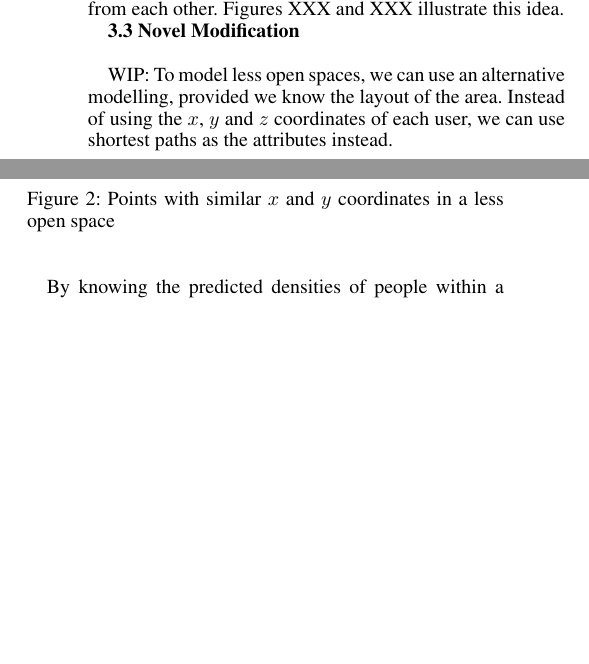
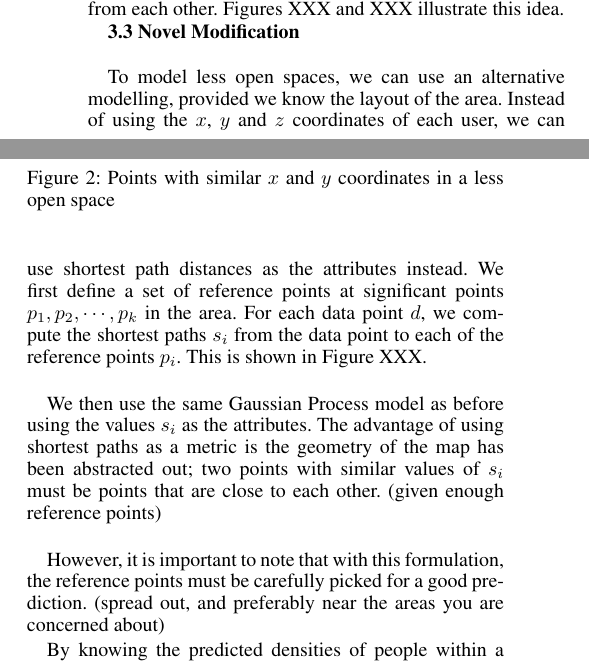
Before and after one commit to Ohohcakester/cs4246-project, a LaTeX paper (report/report.tex): two parts of the columns of page 2 of 3 before the commit and two parts of the columns of page 2 of 4 after it, joined at a grey line, cut so that both start at the same text, the shorter picture padded with empty space. Compiled offline with pdfLaTeX.

Commit message:
autocommit report

```diff
--- a/report/report.tex
+++ b/report/report.tex
@@ -96,4 +96,6 @@ In our dataset, because the event is a conference, the spaces are wide open, thi
 
 {\bf3.3  Novel Modification} \\
 
-WIP: To model less open spaces, we can use an alternative modelling, provided we know the layout of the area. Instead of using the $x$, $y$ and $z$ coordinates of each user, we can use shortest paths as the attributes instead.
+To model less open spaces, we can use an alternative modelling, provided we know the layout of the area. Instead of using the $x$, $y$ and $z$ coordinates of each user, we can use shortest path distances as the attributes instead. We first define a set of reference points at significant points $p_1,p_2,\cdots,p_k$ in the area. For each data point $d$, we compute the shortest paths $s_i$ from the data point to each of the reference points $p_i$. This is shown in Figure XXX. \\
+
+We then use the same Gaussian Process model as before using the values $s_i$ as the attributes. The advantage of using shortest paths as a metric is the geometry of the map has been abstracted out; two points with similar values of $s_i$ must be points that are close to each other. (given enough reference points)\\
@@ -100,3 +107,6 @@ WIP: To model less open spaces, we can use an alternative modelling, provided we
+\end{figure}
+
+However, it is important to note that with this formulation, the reference points must be carefully picked for a good prediction. (spread out, and preferably near the areas you are concerned about)
 
 By knowing the predicted densities of people within a defined radius of a certain point, we can do better crowd control. For example, given a prediction that people tend to crowd around a certain area at a certain point of time, obstacles can be reduced or shifted about. Personnel can also be deployed to facilitate crowd movement. This will be useful in cases of MRT breakdowns. \\
 
```
Also changed, not shown: report/report.tex (5 more changed lines).
